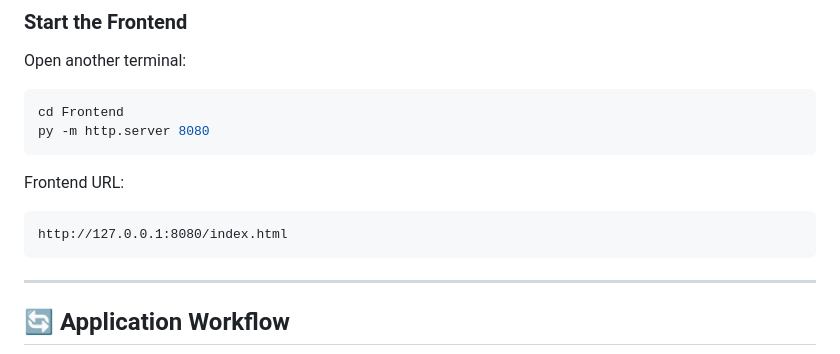
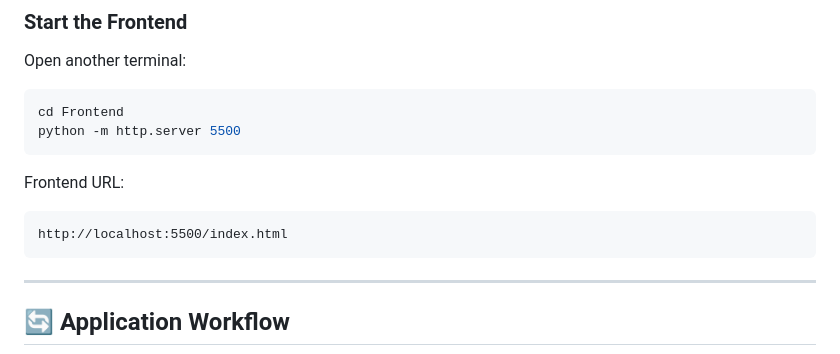
Before and after one commit to naren-07-rd/House-Price-Prediction-ML, a Markdown page: README.md, the part around the change. GitHub-like rendering.

Commit message:
Update README with project details and instructions

````diff
--- a/README.md
+++ b/README.md
@@ -171,13 +171,13 @@ Open another terminal:
 
 ```bash
 cd Frontend
-py -m http.server 8080
+python -m http.server 5500
 ```
 
 Frontend URL:
 
 ```text
-http://127.0.0.1:8080/index.html
+http://localhost:5500/index.html
 ```
 
 ---
````
